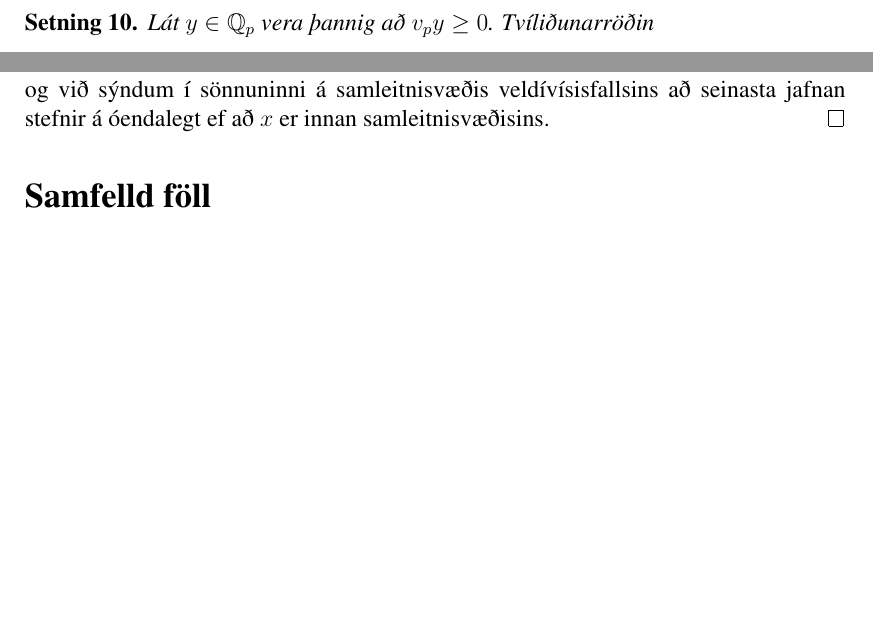
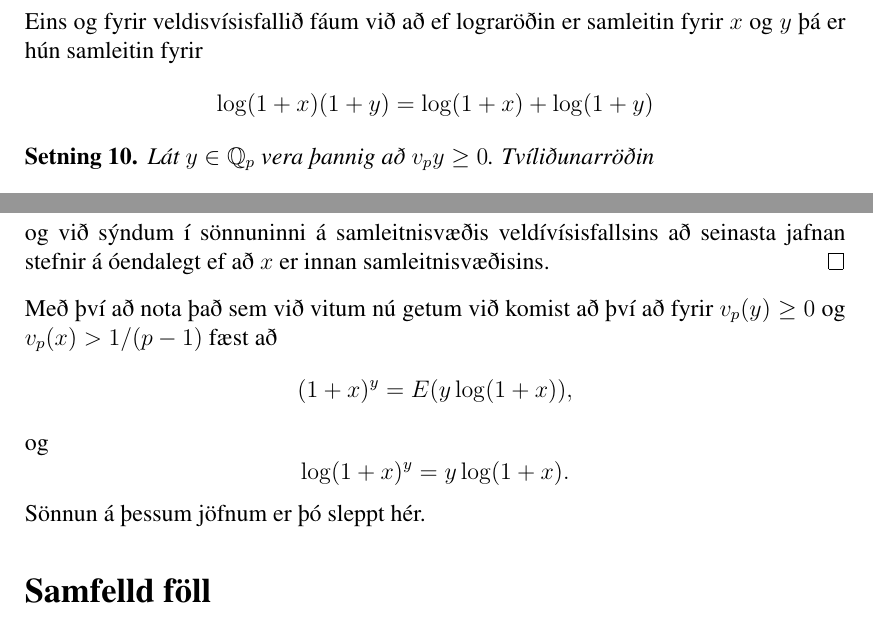
Before and after one commit to manimarius/p-legar, a LaTeX document (fyrirlestur.tex): two parts of page 8 of 11, joined at a grey line, cut at the place of the change, the shorter picture padded with empty space. Compiled offline with pdfLaTeX; a LaTeX package or settings file that is missing is left out.

Commit message:
Eitthvad

```diff
--- a/fyrirlestur.tex
+++ b/fyrirlestur.tex
@@ -404,6 +404,11 @@ v_p \left( \frac{(-1)^{n-1}x^n}{n} \right) \nrightarrow \infty
 \end{equation*}
 \end{proof}
 
+Eins og fyrir veldisvísisfallið fáum við að ef lograröðin er samleitin fyrir $x$ og $y$ þá er hún samleitin fyrir
+\begin{equation*}
+\log (1+x)(1+y) = \log(1+x) + \log(1+y)
+\end{equation*}
+
 \begin{setn}
 Lát $y\in \mathbb{Q}_p$ vera þannig að $v_p y \geq 0$. Tvíliðunarröðin
 \begin{equation*}
@@ -427,7 +432,15 @@ v_p \left( \binom{y}{n} x^n \right) \geq v_p \frac{(x^n) }{n!},
 og við sýndum í sönnuninni á samleitnisvæðis veldívísisfallsins að seinasta jafnan stefnir á óendalegt ef að $x$ er innan samleitnisvæðisins.
 \end{proof}
 
-
+Með því að nota það sem við vitum nú getum við komist að því að fyrir $v_p(y) \geq 0$ og $v_p(x) > 1/(p-1)$ fæst að
+\begin{equation*}
+(1+x)^y = E(y \log(1+x)),
+\end{equation*}
+og
+\begin{equation*}
+\log(1+x)^y = y \log(1+x).
+\end{equation*}
+Sönnun á þessum jöfnum er þó sleppt hér.
 %bls 47 Mahler.
 \section*{Samfelld föll}
 
```
